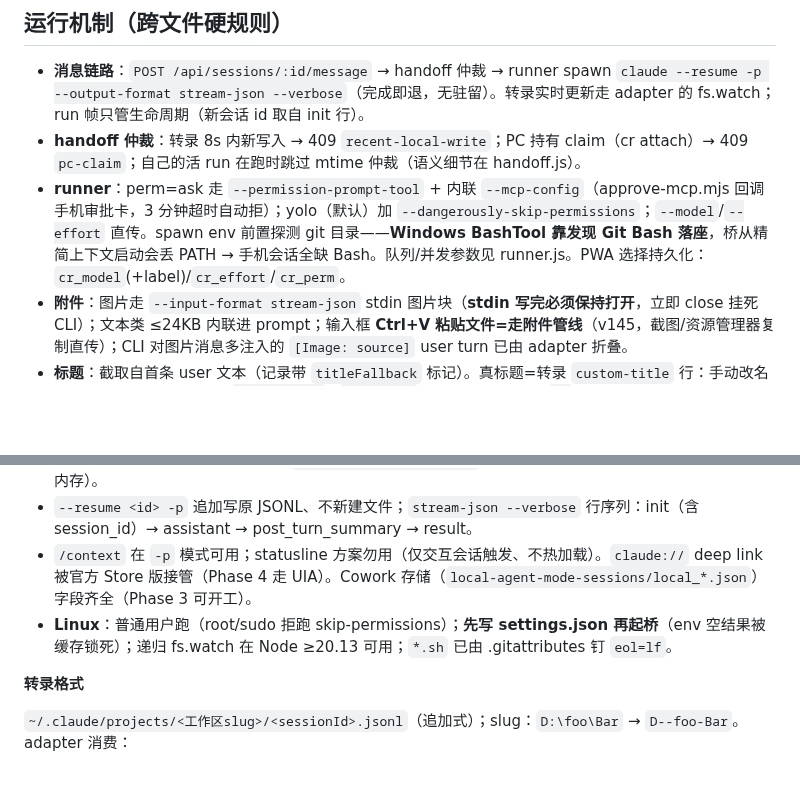
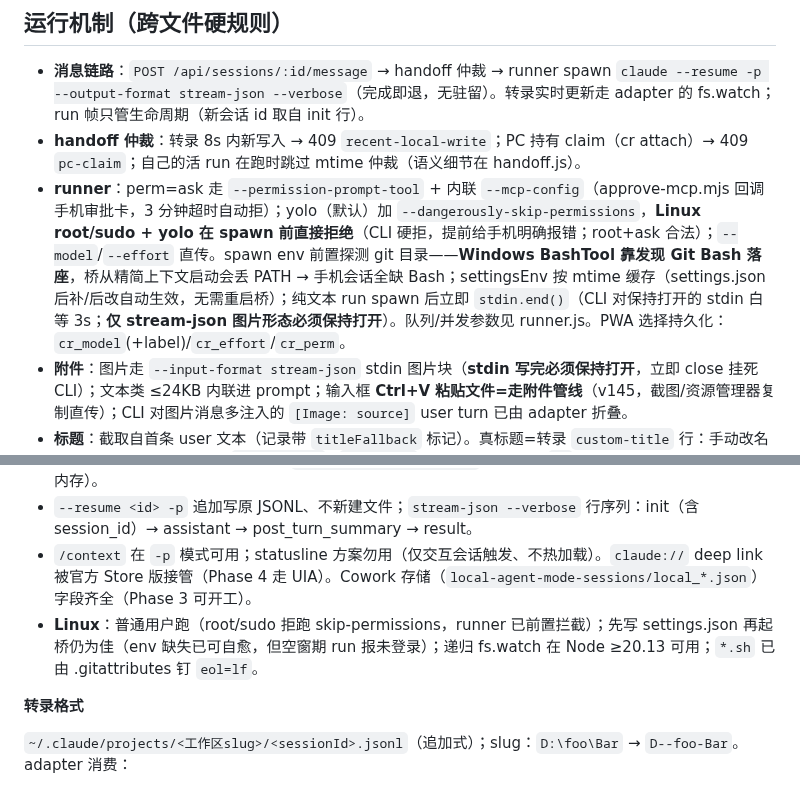
Before and after one commit to SpinCheng/Claude-Web-X, a Markdown page: CLAUDE.md, 2 parts joined by grey strips. GitHub-like rendering; blank space fills up the shorter version.

```diff
--- a/CLAUDE.md
+++ b/CLAUDE.md
@@ -24,7 +24,7 @@ npm start          # node bridge/index.js，端口 3742
 
 - **消息链路**：`POST /api/sessions/:id/message` → handoff 仲裁 → runner spawn `claude --resume -p --output-format stream-json --verbose`（完成即退，无驻留）。转录实时更新走 adapter 的 fs.watch；run 帧只管生命周期（新会话 id 取自 init 行）。
 - **handoff 仲裁**：转录 8s 内新写入 → 409 `recent-local-write`；PC 持有 claim（cr attach）→ 409 `pc-claim`；自己的活 run 在跑时跳过 mtime 仲裁（语义细节在 handoff.js）。
-- **runner**：perm=ask 走 `--permission-prompt-tool` + 内联 `--mcp-config`（approve-mcp.mjs 回调手机审批卡，3 分钟超时自动拒）；yolo（默认）加 `--dangerously-skip-permissions`；`--model`/`--effort` 直传。spawn env 前置探测 git 目录——**Windows BashTool 靠发现 Git Bash 落座**，桥从精简上下文启动会丢 PATH → 手机会话全缺 Bash。队列/并发参数见 runner.js。PWA 选择持久化：`cr_model`(+label)/`cr_effort`/`cr_perm`。
+- **runner**：perm=ask 走 `--permission-prompt-tool` + 内联 `--mcp-config`（approve-mcp.mjs 回调手机审批卡，3 分钟超时自动拒）；yolo（默认）加 `--dangerously-skip-permissions`，**Linux root/sudo + yolo 在 spawn 前直接拒绝**（CLI 硬拒，提前给手机明确报错；root+ask 合法）；`--model`/`--effort` 直传。spawn env 前置探测 git 目录——**Windows BashTool 靠发现 Git Bash 落座**，桥从精简上下文启动会丢 PATH → 手机会话全缺 Bash；settingsEnv 按 mtime 缓存（settings.json 后补/后改自动生效，无需重启桥）；纯文本 run spawn 后立即 `stdin.end()`（CLI 对保持打开的 stdin 白等 3s；**仅 stream-json 图片形态必须保持打开**）。队列/并发参数见 runner.js。PWA 选择持久化：`cr_model`(+label)/`cr_effort`/`cr_perm`。
 - **附件**：图片走 `--input-format stream-json` stdin 图片块（**stdin 写完必须保持打开**，立即 close 挂死 CLI）；文本类 ≤24KB 内联进 prompt；输入框 **Ctrl+V 粘贴文件=走附件管线**（v145，截图/资源管理器复制直传）；CLI 对图片消息多注入的 `[Image: source]` user turn 已由 adapter 折叠。
 - **标题**：截取自首条 user 文本（记录带 `titleFallback` 标记）。真标题=转录 `custom-title` 行：手动改名与 titlegen 自动标题**共用 `appendTitle`+`pinRename` 写入路径**（行尾无 `\n` 先补；不 bump lastActive；钉防 Desktop 回写）。**打开中的详情页标题实时更新走双路**：sessions 帧 → renderMeta（主）+ append `k:'title'` 事件直写 `d-title`（兜底，append 帧只达订阅者）。自动标题：手机新建会话首跑结束由 `titlegen.js` 一次性 `-p` 生成（机制见其文件头；cfg `titleGen`=false 关）。预览失败的 toast 按 HTTP 状态分类文案（403 目录外/404 不存在/413 过大/415 类型）。
 - **write-fence**：改名钉只被**活流**（emitAppends=true 的 drain）解除；boot 重放/readTranscript 无权解钉或夺标题。
@@ -49,7 +49,7 @@ npm start          # node bridge/index.js，端口 3742
 - 直接 spawn 报 "Not logged in"：`~/.claude/settings.json` 的 env 块**必须显式注入子进程**（密钥只进内存）。
 - `--resume <id> -p` 追加写原 JSONL、不新建文件；`stream-json --verbose` 行序列：init（含 session_id）→ assistant → post_turn_summary → result。
 - `/context` 在 `-p` 模式可用；statusline 方案勿用（仅交互会话触发、不热加载）。`claude://` deep link 被官方 Store 版接管（Phase 4 走 UIA）。Cowork 存储（`local-agent-mode-sessions/local_*.json`）字段齐全（Phase 3 可开工）。
-- **Linux**：普通用户跑（root/sudo 拒跑 skip-permissions）；**先写 settings.json 再起桥**（env 空结果被缓存锁死）；递归 fs.watch 在 Node ≥20.13 可用；`*.sh` 已由 .gitattributes 钉 `eol=lf`。
+- **Linux**：普通用户跑（root/sudo 拒跑 skip-permissions，runner 已前置拦截）；先写 settings.json 再起桥仍为佳（env 缺失已可自愈，但空窗期 run 报未登录）；递归 fs.watch 在 Node ≥20.13 可用；`*.sh` 已由 .gitattributes 钉 `eol=lf`。
 
 **转录格式**
 
```
Also changed, not shown: other parts of CLAUDE.md (+1 -1 lines), README.en.md (+34 -1 lines), README.md (+34 -2 lines).
